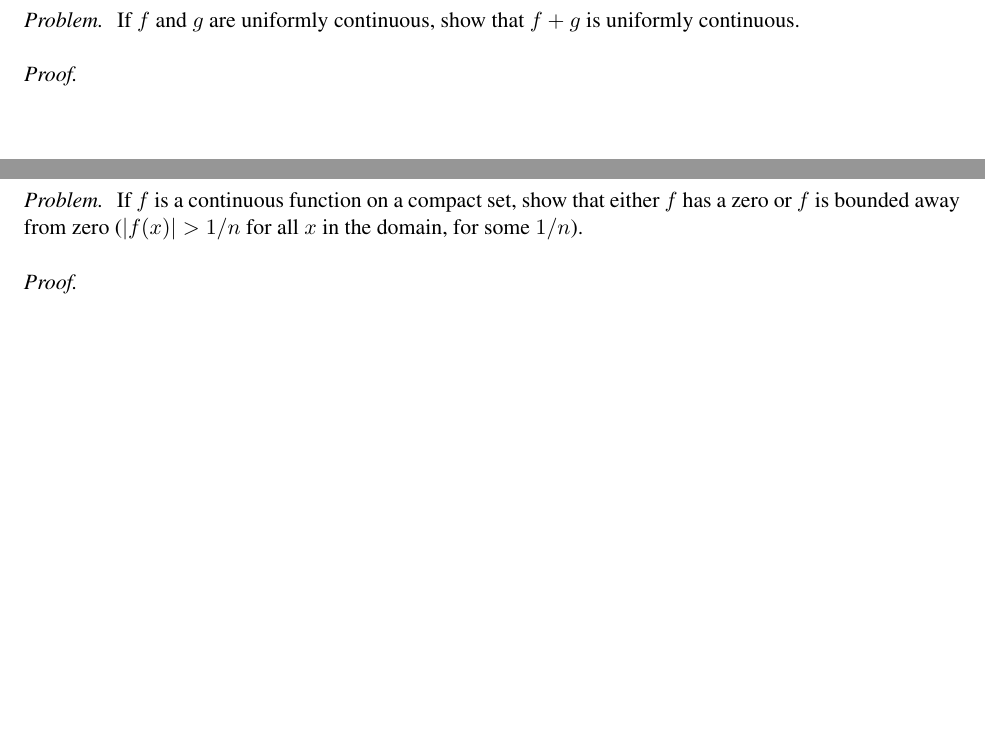
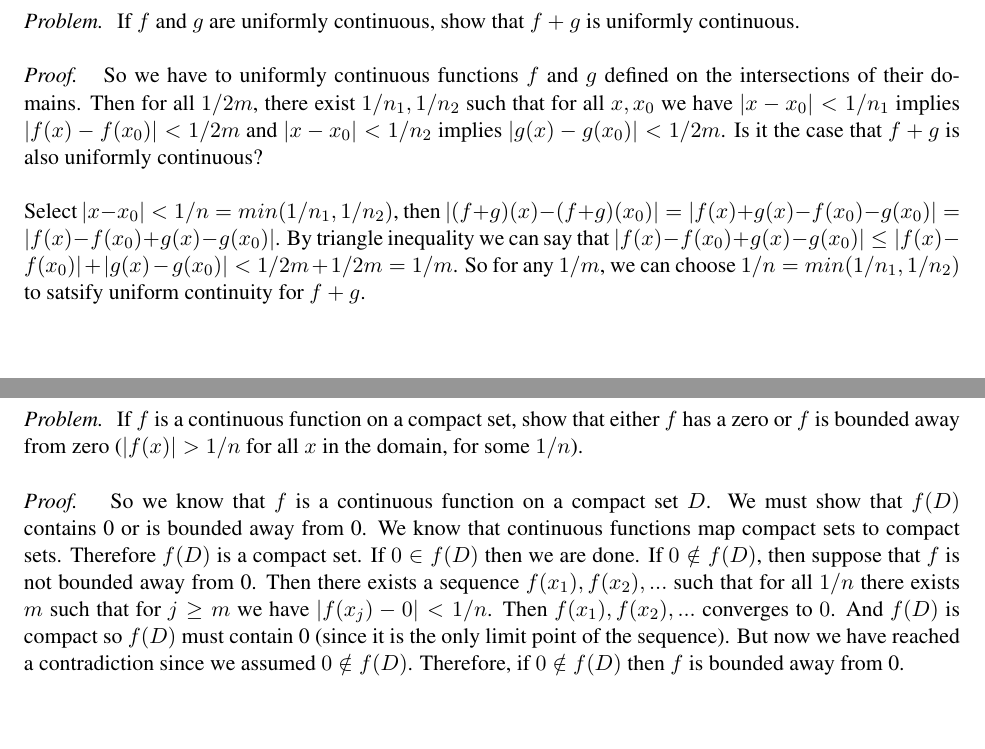
Before and after one commit to nathanstouffer/analysis-I, a LaTeX document (hw-8/hw-8.tex): two parts of pages 4 and 5 of 5, joined at a grey line, cut so that both start at the same text. Compiled offline with LaTeX, dvips and Ghostscript.

Commit message:
finishing hw 8

```diff
--- a/hw-8/hw-8.tex
+++ b/hw-8/hw-8.tex
@@ -42,7 +51,12 @@
         If $f$ and $g$ are uniformly continuous, show that $f + g$ is uniformly continuous.
     }
     \proof{
-
+        So we have to uniformly continuous functions $f$ and $g$ defined on the intersections of their domains.
+        Then for all $1/2m$, there exist $1/n_1, 1/n_2$ such that for all $x,x_0$ we have $| x- x_0 | < 1/n_1$ implies $|f(x) - f(x_0)| < 1/2m$ and $|x - x_0 | < 1/n_2$ implies $|g(x) - g(x_0)| < 1/2m$.
+        Is it the case that $f + g$ is also uniformly continuous? \parspace
+        Select $|x - x_0| < 1/n = min (1/n_1, 1/n_2)$, then $|(f+g)(x) - (f + g)(x_0)| = |f(x) + g(x) - f(x_0) - g(x_0)| = |f(x) - f(x_0) + g(x) - g(x_0)|$.
+        By triangle inequality we can say that $|f(x) - f(x_0) + g(x) - g(x_0)| \leq |f(x) - f(x_0)| + |g(x) - g(x_0)| < 1/2m + 1/2m = 1/m $.
+        So for any $1/m$, we can choose $1/n = min(1/n_1, 1/n_2)$ to satsify uniform continuity for $f+g$.
     }
 \end{exercise}
 
@@ -53,7 +67,17 @@
         If $f$ is a continuous function on a compact set, show that either $f$ has a zero or $f$ is bounded away from zero ($| f(x) | > 1/n$ for all $x$ in the domain, for some $1/n$).
     }
     \proof{
-
+        So we know that $f$ is a continuous function on a compact set $D$.
+        We must show that $f(D)$ contains 0 or is bounded away from 0.
+        We know that continuous functions map compact sets to compact sets.
+        Therefore $f(D)$ is a compact set.
+        If $0 \in f(D)$ then we are done.
+        If $0 \notin f(D)$, then suppose that $f$ is not bounded away from 0.
+        Then there exists a sequence $f(x_1), f(x_2), ...$ such that for all $1/n$ there exists $m$ such that for $j \geq m$ we have $|f(x_j) - 0| < 1/n $.
+        Then $f(x_1), f(x_2), ...$ converges to $0$.
+        And $f(D)$ is compact so $f(D)$ must contain 0 (since it is the only limit point of the sequence).
+        But now we have reached a contradiction since we assumed $0 \notin f(D)$.
+        Therefore, if $0 \notin f(D)$ then $f$ is bounded away from 0.
     }
 \end{exercise}
 
```
Also changed, not shown: hw-8/hw-8.pdf, hw-8/hw-8.tex (11 more changed lines).
